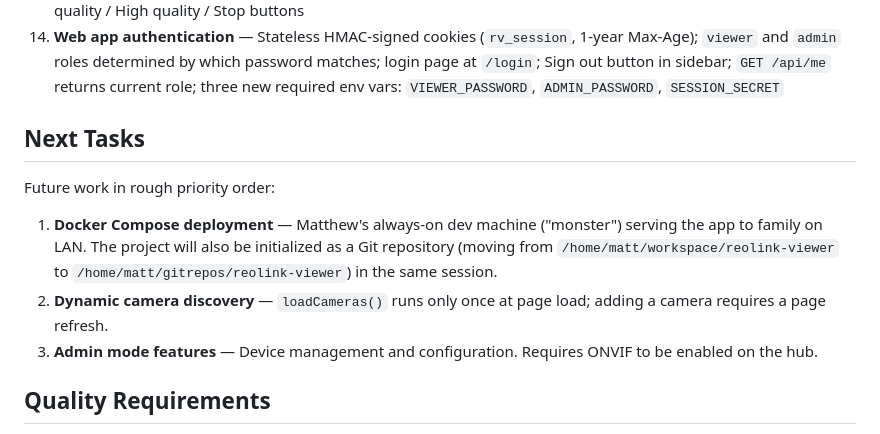
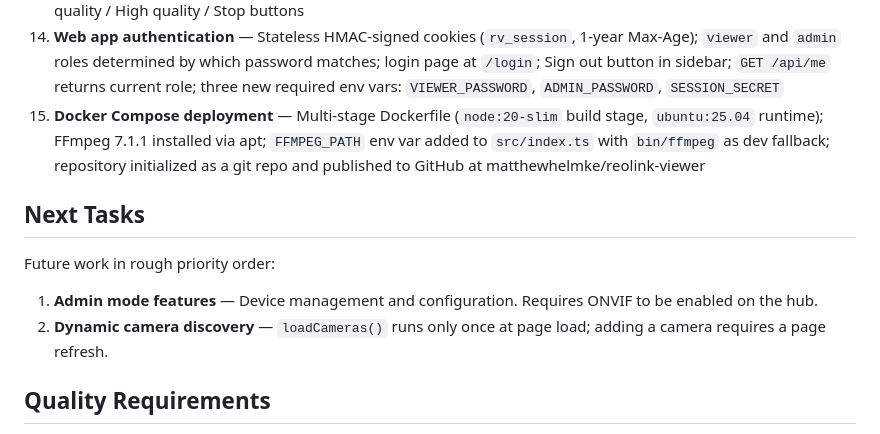
Before and after one commit to matthewhelmke/reolink-viewer, a Markdown page: AGENTS.md, the part around the change. GitHub-like rendering.

```diff
--- a/AGENTS.md
+++ b/AGENTS.md
@@ -167,14 +167,14 @@ These are gaps in the current implementation that are documented for future work
 12. **Camera ordering** — ▲▼ buttons per sidebar nav item; order stored in `localStorage` under `reolink-camera-order`; new cameras auto-append to the end of any existing order
 13. **High quality live view** — `GET /api/rtsp/:channel` spawns FFmpeg reading `rtsp://user:pass@host:554/h264Preview_0N_main`, outputs frag MP4 to the browser; Live tab now has Low quality / High quality / Stop buttons
 14. **Web app authentication** — Stateless HMAC-signed cookies (`rv_session`, 1-year Max-Age); `viewer` and `admin` roles determined by which password matches; login page at `/login`; Sign out button in sidebar; `GET /api/me` returns current role; three new required env vars: `VIEWER_PASSWORD`, `ADMIN_PASSWORD`, `SESSION_SECRET`
+15. **Docker Compose deployment** — Multi-stage Dockerfile (`node:20-slim` build stage, `ubuntu:25.04` runtime); FFmpeg 7.1.1 installed via apt; `FFMPEG_PATH` env var added to `src/index.ts` with `bin/ffmpeg` as dev fallback; repository initialized as a git repo and published to GitHub at matthewhelmke/reolink-viewer
 
 ## Next Tasks
 
 Future work in rough priority order:
 
-1. **Docker Compose deployment** — Matthew's always-on dev machine ("monster") serving the app to family on LAN. The project will also be initialized as a Git repository (moving from `/home/matt/workspace/reolink-viewer` to `/home/matt/gitrepos/reolink-viewer`) in the same session.
+1. **Admin mode features** — Device management and configuration. Requires ONVIF to be enabled on the hub.
 2. **Dynamic camera discovery** — `loadCameras()` runs only once at page load; adding a camera requires a page refresh.
-3. **Admin mode features** — Device management and configuration. Requires ONVIF to be enabled on the hub.
 
 ## Quality Requirements
 
```
Also changed, not shown: README.md (+20 -6 lines).
